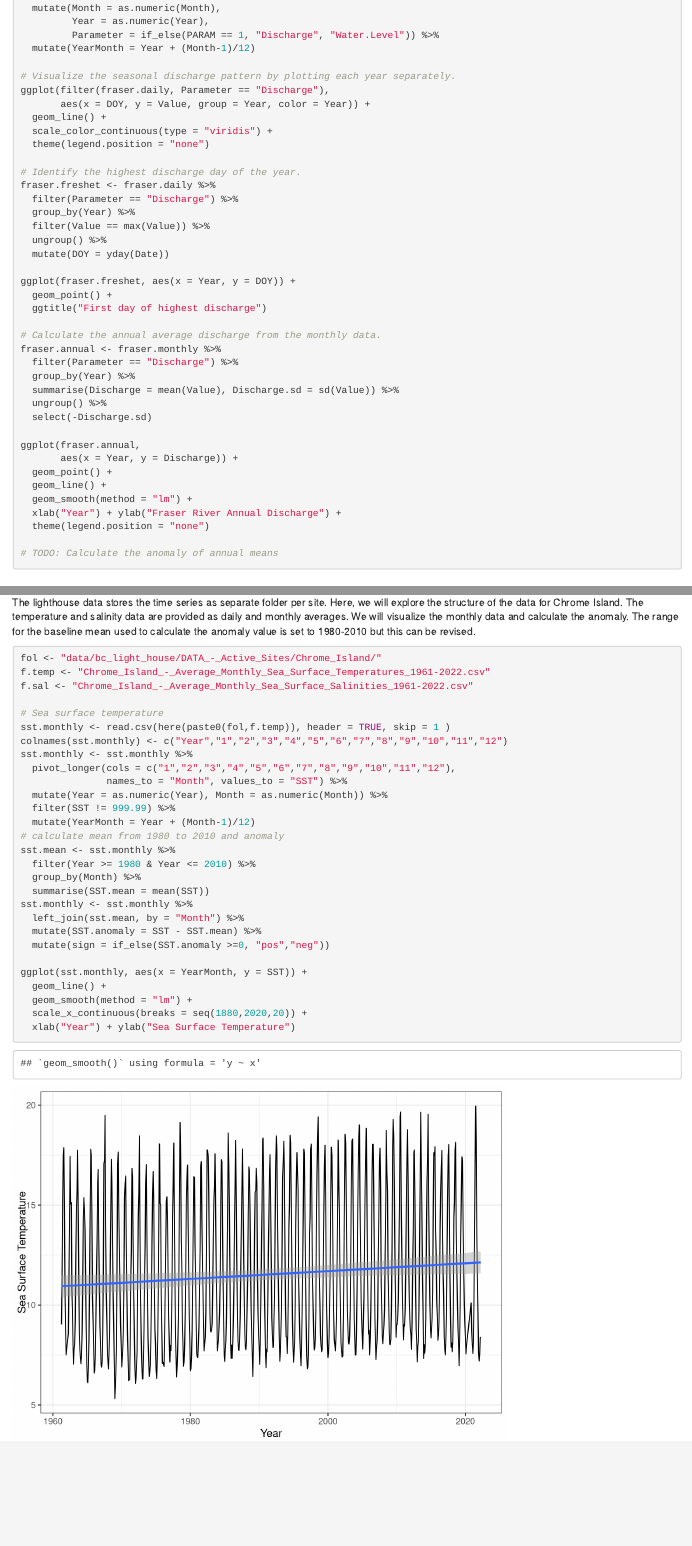
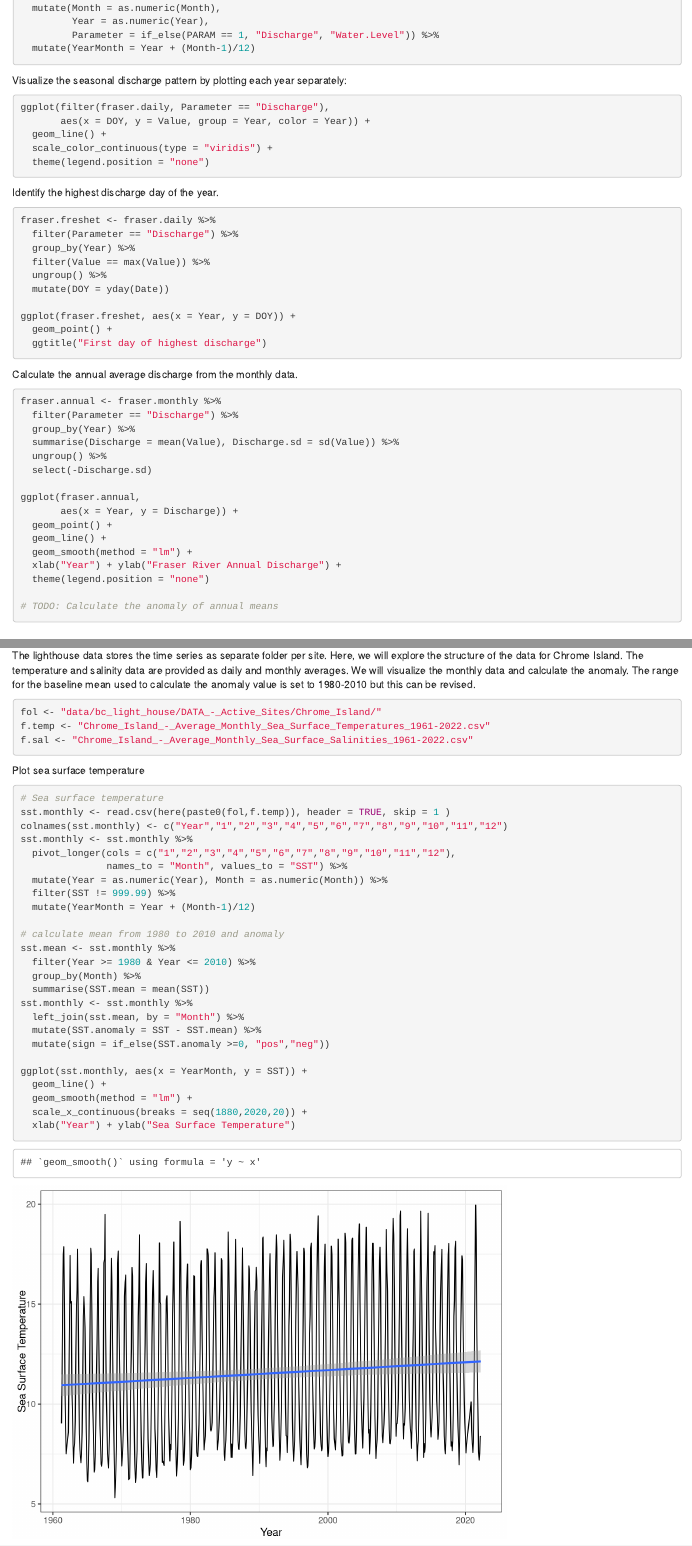
Before and after one commit to CIEE-Living-Data-Project/Species_distributions_and_traits, an R Markdown document (scripts/4-other_time_series_data_exploration.Rmd): the page in a window 1100 px wide, from 3020 px down, and a second part further down, joined at a grey line. Rendered offline with R 4.5, knitr and Pandoc, with nearby package versions.

Commit message:
Added anotations

````diff
--- a/scripts/4-other_time_series_data_exploration.Rmd
+++ b/scripts/4-other_time_series_data_exploration.Rmd
@@ -70,15 +70,19 @@ fraser.monthly <- read.csv(here(paste0(fol, f.monthly)), header = TRUE, skip = 1
          Year = as.numeric(Year),
          Parameter = if_else(PARAM == 1, "Discharge", "Water.Level")) %>%
   mutate(YearMonth = Year + (Month-1)/12)
+```
 
-# Visualize the seasonal discharge pattern by plotting each year separately.
+Visualize the seasonal discharge pattern by plotting each year separately:
+```{r, eval=FALSE}
 ggplot(filter(fraser.daily, Parameter == "Discharge"),
        aes(x = DOY, y = Value, group = Year, color = Year)) +
   geom_line() +
   scale_color_continuous(type = "viridis") +
   theme(legend.position = "none")
+```
 
-# Identify the highest discharge day of the year.
+Identify the highest discharge day of the year.
+```{r, eval=FALSE}
 fraser.freshet <- fraser.daily %>%
   filter(Parameter == "Discharge") %>%
   group_by(Year) %>%
@@ -89,8 +93,10 @@ fraser.freshet <- fraser.daily %>%
 ggplot(fraser.freshet, aes(x = Year, y = DOY)) +
   geom_point() +
   ggtitle("First day of highest discharge")
+```
 
-# Calculate the annual average discharge from the monthly data.
+Calculate the annual average discharge from the monthly data.
+```{r, eval=FALSE}
 fraser.annual <- fraser.monthly %>%
   filter(Parameter == "Discharge") %>%
   group_by(Year) %>%
@@ -115,7 +121,10 @@ The lighthouse data stores the time series as separate folder per site. Here, we
 fol <- "data/bc_light_house/DATA_-_Active_Sites/Chrome_Island/"
 f.temp <- "Chrome_Island_-_Average_Monthly_Sea_Surface_Temperatures_1961-2022.csv"
 f.sal <- "Chrome_Island_-_Average_Monthly_Sea_Surface_Salinities_1961-2022.csv"
+```
 
+Plot sea surface temperature
+```{r}
 # Sea surface temperature
 sst.monthly <- read.csv(here(paste0(fol,f.temp)), header = TRUE, skip = 1 )
 colnames(sst.monthly) <- c("Year","1","2","3","4","5","6","7","8","9","10","11","12")
````
Also changed, not shown: scripts/_README.md (+4 -4 lines), scripts/4-other_time_series_data_exploration.Rmd (6 more changed lines).
